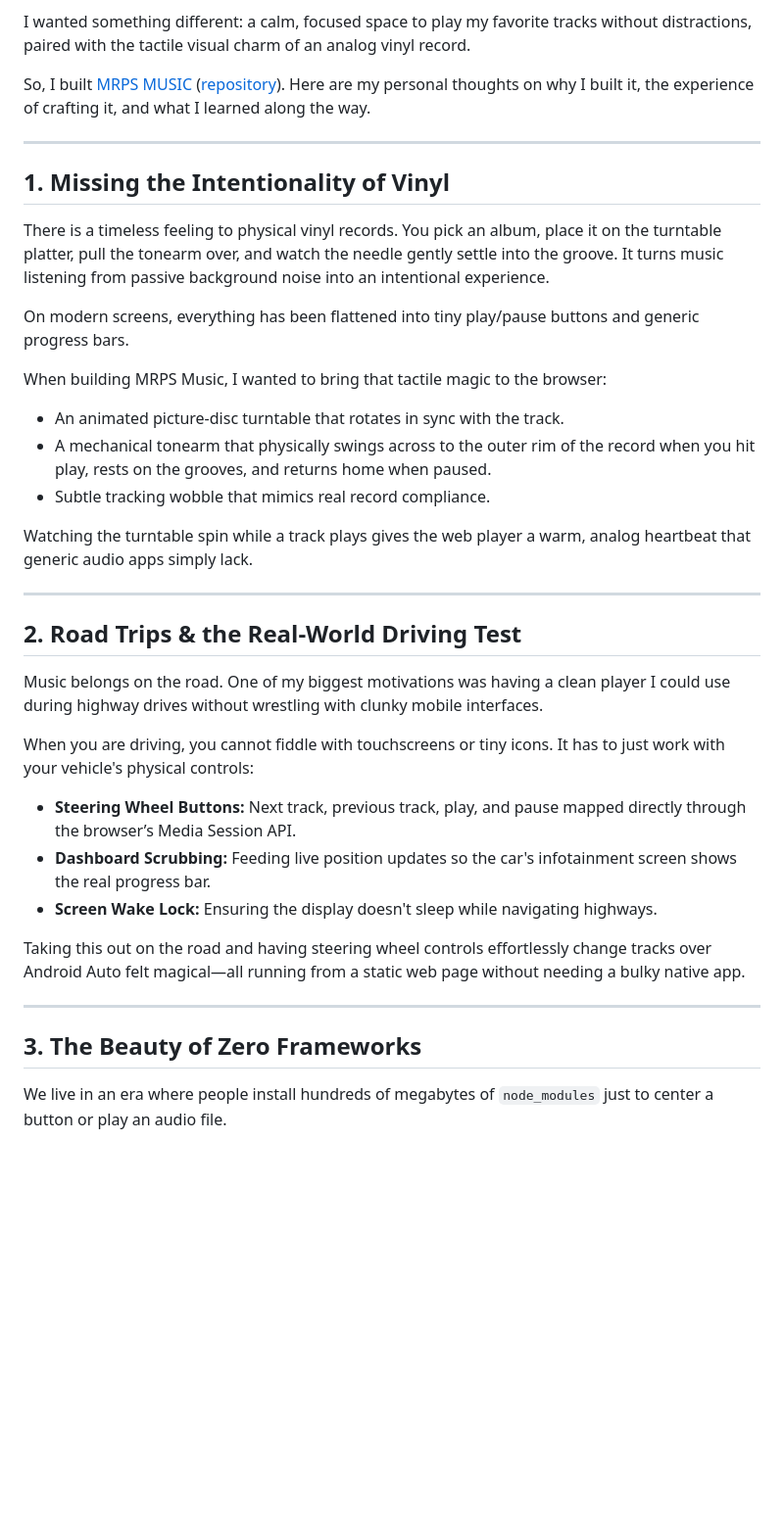
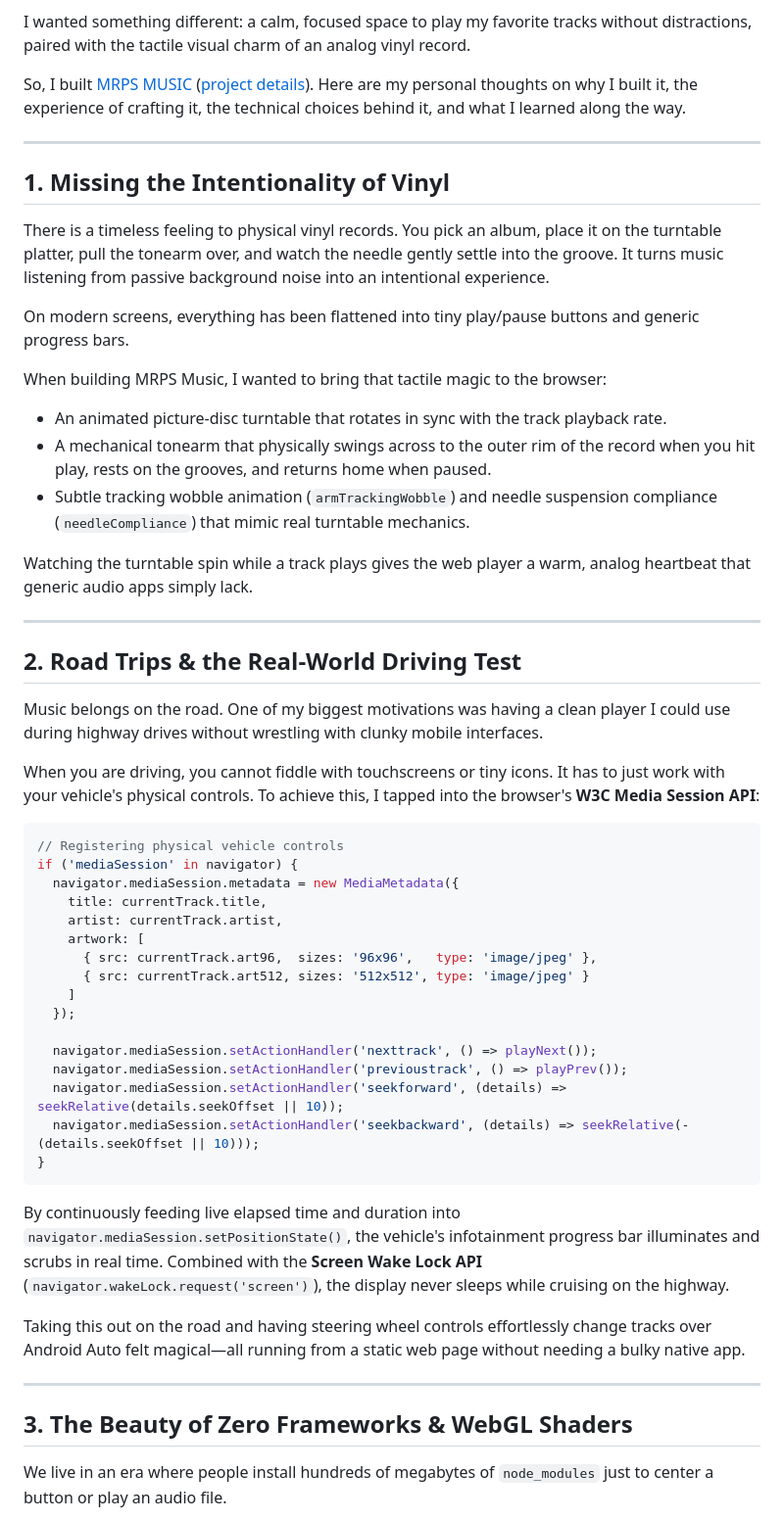
Before and after one commit to maniratansingh/me, a Markdown page: content/blog/2026-10-14-building-mrps-music-player.md, the part around one of its changes. Shown at 98% size. Rendered like a GitHub page; blank space fills up the shorter version.

Commit message:
Enhance reflection posts with technical implementation details and GitHub repository links

````diff
--- a/content/blog/2026-10-14-building-mrps-music-player.md
+++ b/content/blog/2026-10-14-building-mrps-music-player.md
@@ -12,7 +12,7 @@ Opening a modern music streaming app often feels like walking into a crowded air
 
 I wanted something different: a calm, focused space to play my favorite tracks without distractions, paired with the tactile visual charm of an analog vinyl record.
 
-So, I built [MRPS MUSIC](https://maniratansingh.github.io/aesthetic-music-player/) ([repository](/projects/aesthetic-music-player/)). Here are my personal thoughts on why I built it, the experience of crafting it, and what I learned along the way.
+So, I built [MRPS MUSIC](https://maniratansingh.github.io/aesthetic-music-player/) ([project details](/projects/aesthetic-music-player/)). Here are my personal thoughts on why I built it, the experience of crafting it, the technical choices behind it, and what I learned along the way.
 
 ---
 
@@ -23,9 +23,9 @@ There is a timeless feeling to physical vinyl records. You pick an album, place
 On modern screens, everything has been flattened into tiny play/pause buttons and generic progress bars.
 
 When building MRPS Music, I wanted to bring that tactile magic to the browser:
-- An animated picture-disc turntable that rotates in sync with the track.
+- An animated picture-disc turntable that rotates in sync with the track playback rate.
 - A mechanical tonearm that physically swings across to the outer rim of the record when you hit play, rests on the grooves, and returns home when paused.
-- Subtle tracking wobble that mimics real record compliance.
+- Subtle tracking wobble animation (`armTrackingWobble`) and needle suspension compliance (`needleCompliance`) that mimic real turntable mechanics.
 
 Watching the turntable spin while a track plays gives the web player a warm, analog heartbeat that generic audio apps simply lack.
 
@@ -35,16 +35,34 @@ Watching the turntable spin while a track plays gives the web player a warm, ana
 
 Music belongs on the road. One of my biggest motivations was having a clean player I could use during highway drives without wrestling with clunky mobile interfaces.
 
-When you are driving, you cannot fiddle with touchscreens or tiny icons. It has to just work with your vehicle's physical controls:
-- **Steering Wheel Buttons:** Next track, previous track, play, and pause mapped directly through the browser’s Media Session API.
-- **Dashboard Scrubbing:** Feeding live position updates so the car's infotainment screen shows the real progress bar.
-- **Screen Wake Lock:** Ensuring the display doesn't sleep while navigating highways.
+When you are driving, you cannot fiddle with touchscreens or tiny icons. It has to just work with your vehicle's physical controls. To achieve this, I tapped into the browser's **W3C Media Session API**:
+
+```javascript
+// Registering physical vehicle controls
+if ('mediaSession' in navigator) {
+  navigator.mediaSession.metadata = new MediaMetadata({
+    title: currentTrack.title,
+    artist: currentTrack.artist,
+    artwork: [
+      { src: currentTrack.art96,  sizes: '96x96',   type: 'image/jpeg' },
+      { src: currentTrack.art512, sizes: '512x512', type: 'image/jpeg' }
+    ]
+  });
+
+  navigator.mediaSession.setActionHandler('nexttrack', () => playNext());
+  navigator.mediaSession.setActionHandler('previoustrack', () => playPrev());
+  navigator.mediaSession.setActionHandler('seekforward', (details) => seekRelative(details.seekOffset || 10));
+  navigator.mediaSession.setActionHandler('seekbackward', (details) => seekRelative(-(details.seekOffset || 10)));
+}
+```
+
+By continuously feeding live elapsed time and duration into `navigator.mediaSession.setPositionState()`, the vehicle's infotainment progress bar illuminates and scrubs in real time. Combined with the **Screen Wake Lock API** (`navigator.wakeLock.request('screen')`), the display never sleeps while cruising on the highway.
 
 Taking this out on the road and having steering wheel controls effortlessly change tracks over Android Auto felt magical—all running from a static web page without needing a bulky native app.
 
 ---
 
-## 3. The Beauty of Zero Frameworks
+## 3. The Beauty of Zero Frameworks & WebGL Shaders
 
 We live in an era where people install hundreds of megabytes of `node_modules` just to center a button or play an audio file.
 
````
Also changed, not shown: other parts of content/blog/2026-10-14-building-mrps-music-player.md (+11 -1 lines), content/blog/2026-07-18-building-websites-for-purvanchal-eye-hospitals.md (+40 -7 lines), content/blog/2026-09-30-why-i-built-an-offline-image-compressor.md (+39 -3 lines).
